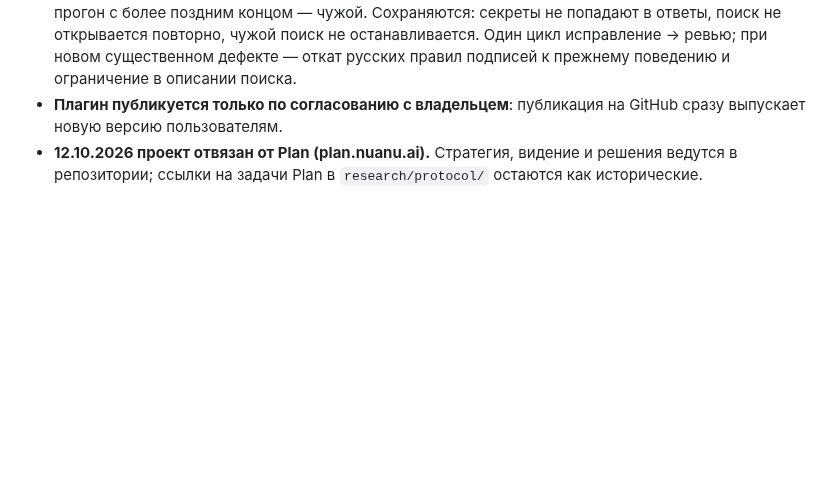
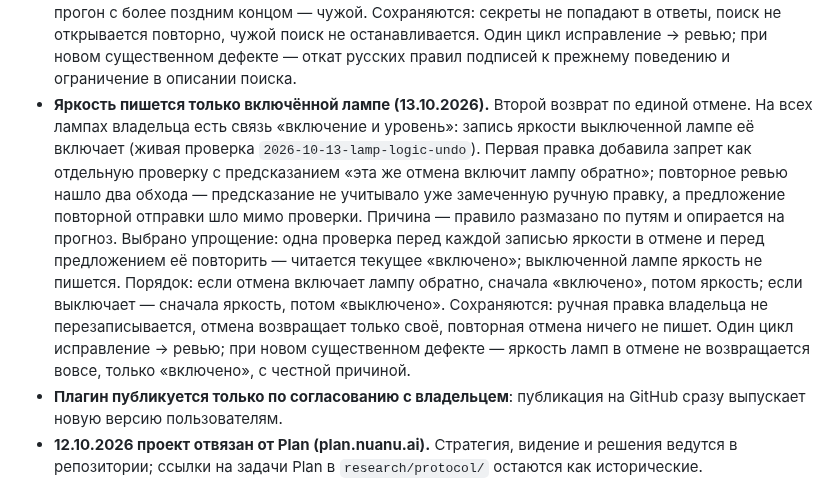
Before and after one commit to xor777/sprut-agent, a Markdown page: PLAN.md, the part around the change. Rendered like a GitHub page; blank space fills up the shorter version.

Commit message:
docs(plan): gate every undo brightness write on the lamp being on
Second return on unified undo: the lamp-off guard predicted whether the
same restore would switch the lamp back on and was bypassed by an
observed manual change and by the resend offer. Record the single
read-before-write gate chosen instead.

Co-Authored-By: Claude Opus 5.5 <noreply@anthropic.com>

```diff
--- a/PLAN.md
+++ b/PLAN.md
@@ -239,6 +239,22 @@
   чужой поиск не останавливается. Один цикл исправление → ревью; при новом
   существенном дефекте — откат русских правил подписей к прежнему поведению и
   ограничение в описании поиска.
+- **Яркость пишется только включённой лампе (13.10.2026).** Второй возврат
+  по единой отмене. На всех лампах владельца есть связь «включение и уровень»:
+  запись яркости выключенной лампе её включает (живая проверка
+  `2026-10-13-lamp-logic-undo`). Первая правка добавила запрет как отдельную
+  проверку с предсказанием «эта же отмена включит лампу обратно»; повторное
+  ревью нашло два обхода — предсказание не учитывало уже замеченную ручную
+  правку, а предложение повторной отправки шло мимо проверки. Причина —
+  правило размазано по путям и опирается на прогноз. Выбрано упрощение: одна
+  проверка перед каждой записью яркости в отмене и перед предложением её
+  повторить — читается текущее «включено»; выключенной лампе яркость не
+  пишется. Порядок: если отмена включает лампу обратно, сначала «включено»,
+  потом яркость; если выключает — сначала яркость, потом «выключено».
+  Сохраняются: ручная правка владельца не перезаписывается, отмена
+  возвращает только своё, повторная отмена ничего не пишет. Один цикл
+  исправление → ревью; при новом существенном дефекте — яркость ламп в
+  отмене не возвращается вовсе, только «включено», с честной причиной.
 - **Плагин публикуется только по согласованию с владельцем**: публикация на
   GitHub сразу выпускает новую версию пользователям.
 - **12.10.2026 проект отвязан от Plan (plan.nuanu.ai).** Стратегия, видение и
```
